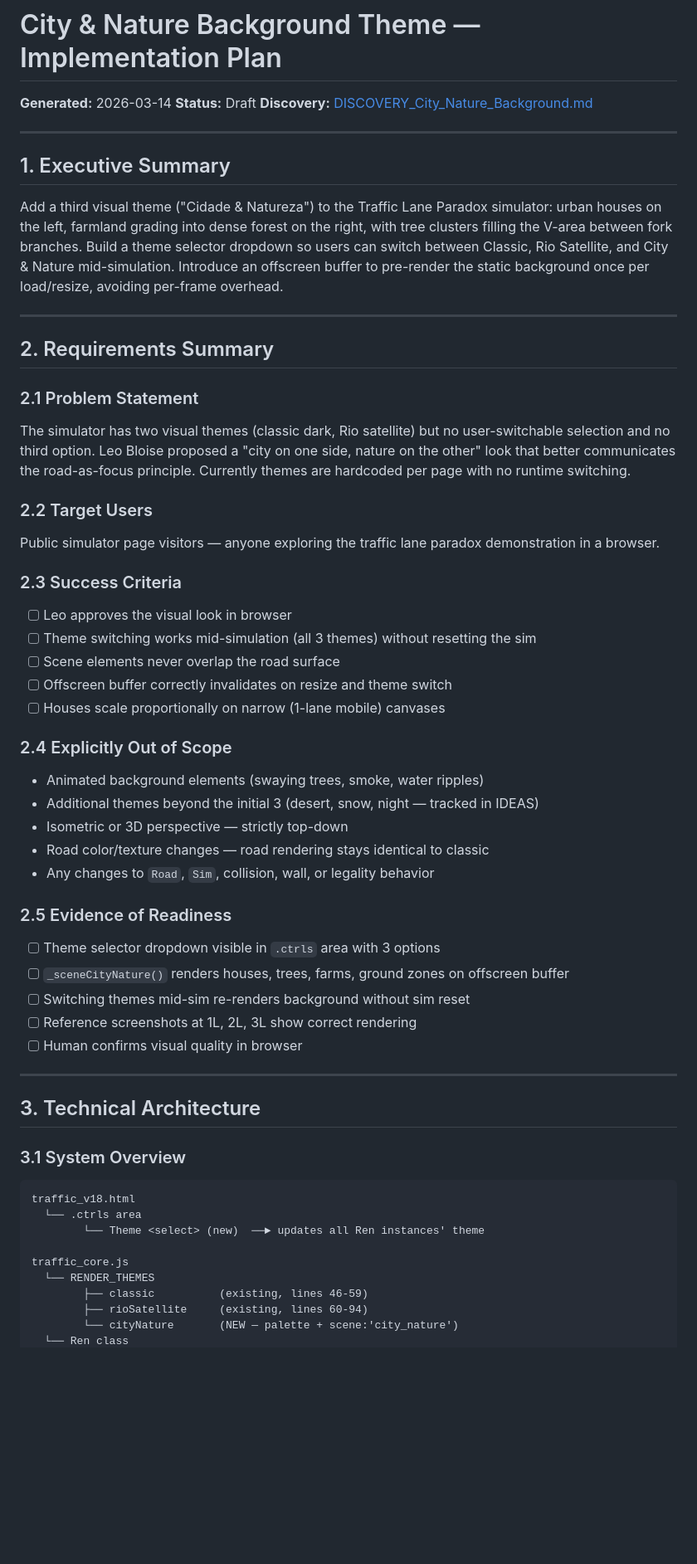
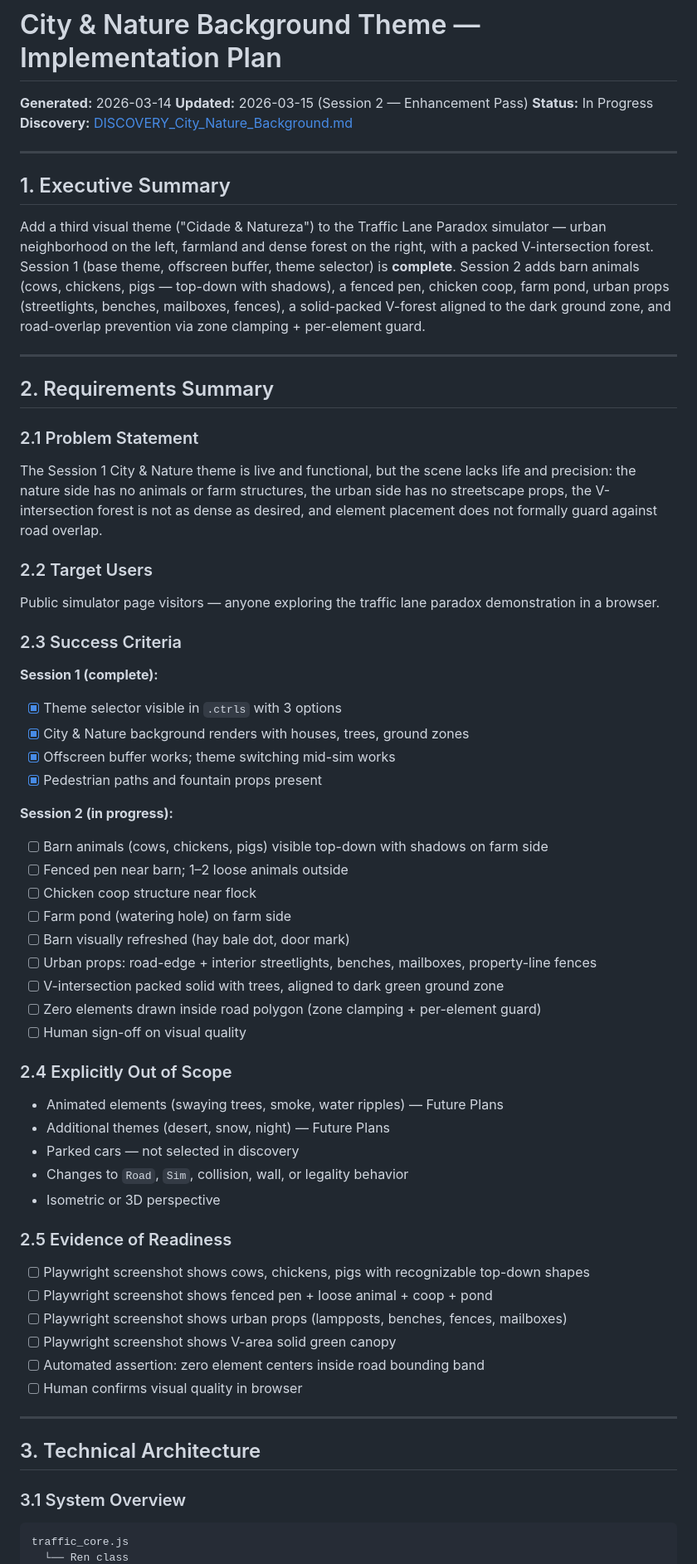
Before and after one commit to OttoBoop/traffic-lane-paradox, a Markdown page: docs/PLAN_City_Nature_Background.md, the part around one of its changes. Shown at 83% size. Drawn GitHub-style; blank space fills up the shorter version.

````diff
--- a/docs/PLAN_City_Nature_Background.md
+++ b/docs/PLAN_City_Nature_Background.md
@@ -1,14 +1,15 @@
 # City & Nature Background Theme — Implementation Plan
 
 **Generated:** 2026-03-14
-**Status:** Draft
+**Updated:** 2026-03-15 (Session 2 — Enhancement Pass)
+**Status:** In Progress
 **Discovery:** [DISCOVERY_City_Nature_Background.md](DISCOVERY_City_Nature_Background.md)
 
 ---
 
 ## 1. Executive Summary
 
-Add a third visual theme ("Cidade & Natureza") to the Traffic Lane Paradox simulator: urban houses on the left, farmland grading into dense forest on the right, with tree clusters filling the V-area between fork branches. Build a theme selector dropdown so users can switch between Classic, Rio Satellite, and City & Nature mid-simulation. Introduce an offscreen buffer to pre-render the static background once per load/resize, avoiding per-frame overhead.
+Add a third visual theme ("Cidade & Natureza") to the Traffic Lane Paradox simulator — urban neighborhood on the left, farmland and dense forest on the right, with a packed V-intersection forest. Session 1 (base theme, offscreen buffer, theme selector) is **complete**. Session 2 adds barn animals (cows, chickens, pigs — top-down with shadows), a fenced pen, chicken coop, farm pond, urban props (streetlights, benches, mailboxes, fences), a solid-packed V-forest aligned to the dark ground zone, and road-overlap prevention via zone clamping + per-element guard.
 
 ---
 
@@ -16,7 +17,7 @@ Add a third visual theme ("Cidade & Natureza") to the Traffic Lane Paradox simul
 
 ### 2.1 Problem Statement
 
-The simulator has two visual themes (classic dark, Rio satellite) but no user-switchable selection and no third option. Leo Bloise proposed a "city on one side, nature on the other" look that better communicates the road-as-focus principle. Currently themes are hardcoded per page with no runtime switching.
+The Session 1 City & Nature theme is live and functional, but the scene lacks life and precision: the nature side has no animals or farm structures, the urban side has no streetscape props, the V-intersection forest is not as dense as desired, and element placement does not formally guard against road overlap.
 
 ### 2.2 Target Users
 
@@ -24,26 +25,38 @@ Public simulator page visitors — anyone exploring the traffic lane paradox dem
 
 ### 2.3 Success Criteria
 
-- [ ] Leo approves the visual look in browser
-- [ ] Theme switching works mid-simulation (all 3 themes) without resetting the sim
-- [ ] Scene elements never overlap the road surface
-- [ ] Offscreen buffer correctly invalidates on resize and theme switch
-- [ ] Houses scale proportionally on narrow (1-lane mobile) canvases
+**Session 1 (complete):**
+- [x] Theme selector visible in `.ctrls` with 3 options
+- [x] City & Nature background renders with houses, trees, ground zones
+- [x] Offscreen buffer works; theme switching mid-sim works
+- [x] Pedestrian paths and fountain props present
+
+**Session 2 (in progress):**
+- [ ] Barn animals (cows, chickens, pigs) visible top-down with shadows on farm side
+- [ ] Fenced pen near barn; 1–2 loose animals outside
+- [ ] Chicken coop structure near flock
+- [ ] Farm pond (watering hole) on farm side
+- [ ] Barn visually refreshed (hay bale dot, door mark)
+- [ ] Urban props: road-edge + interior streetlights, benches, mailboxes, property-line fences
+- [ ] V-intersection packed solid with trees, aligned to dark green ground zone
+- [ ] Zero elements drawn inside road polygon (zone clamping + per-element guard)
+- [ ] Human sign-off on visual quality
 
 ### 2.4 Explicitly Out of Scope
 
-- Animated background elements (swaying trees, smoke, water ripples)
-- Additional themes beyond the initial 3 (desert, snow, night — tracked in IDEAS)
-- Isometric or 3D perspective — strictly top-down
-- Road color/texture changes — road rendering stays identical to classic
-- Any changes to `Road`, `Sim`, collision, wall, or legality behavior
+- Animated elements (swaying trees, smoke, water ripples) — Future Plans
+- Additional themes (desert, snow, night) — Future Plans
+- Parked cars — not selected in discovery
+- Changes to `Road`, `Sim`, collision, wall, or legality behavior
+- Isometric or 3D perspective
 
 ### 2.5 Evidence of Readiness
 
-- [ ] Theme selector dropdown visible in `.ctrls` area with 3 options
-- [ ] `_sceneCityNature()` renders houses, trees, farms, ground zones on offscreen buffer
-- [ ] Switching themes mid-sim re-renders background without sim reset
-- [ ] Reference screenshots at 1L, 2L, 3L show correct rendering
+- [ ] Playwright screenshot shows cows, chickens, pigs with recognizable top-down shapes
+- [ ] Playwright screenshot shows fenced pen + loose animal + coop + pond
+- [ ] Playwright screenshot shows urban props (lampposts, benches, fences, mailboxes)
+- [ ] Playwright screenshot shows V-area solid green canopy
+- [ ] Automated assertion: zero element centers inside road bounding band
 - [ ] Human confirms visual quality in browser
 
 ---
@@ -53,13 +66,5 @@ Public simulator page visitors — anyone exploring the traffic lane paradox dem
 ### 3.1 System Overview
 
 ```
-traffic_v18.html
-  └── .ctrls area
-        └── Theme <select> (new)  ──► updates all Ren instances' theme
-
 traffic_core.js
-  └── RENDER_THEMES
-        ├── classic          (existing, lines 46-59)
-        ├── rioSatellite     (existing, lines 60-94)
-        └── cityNature       (NEW — palette + scene:'city_nature')
   └── Ren class
````
Also changed, not shown: other parts of docs/PLAN_City_Nature_Background.md (+313 -194 lines).
